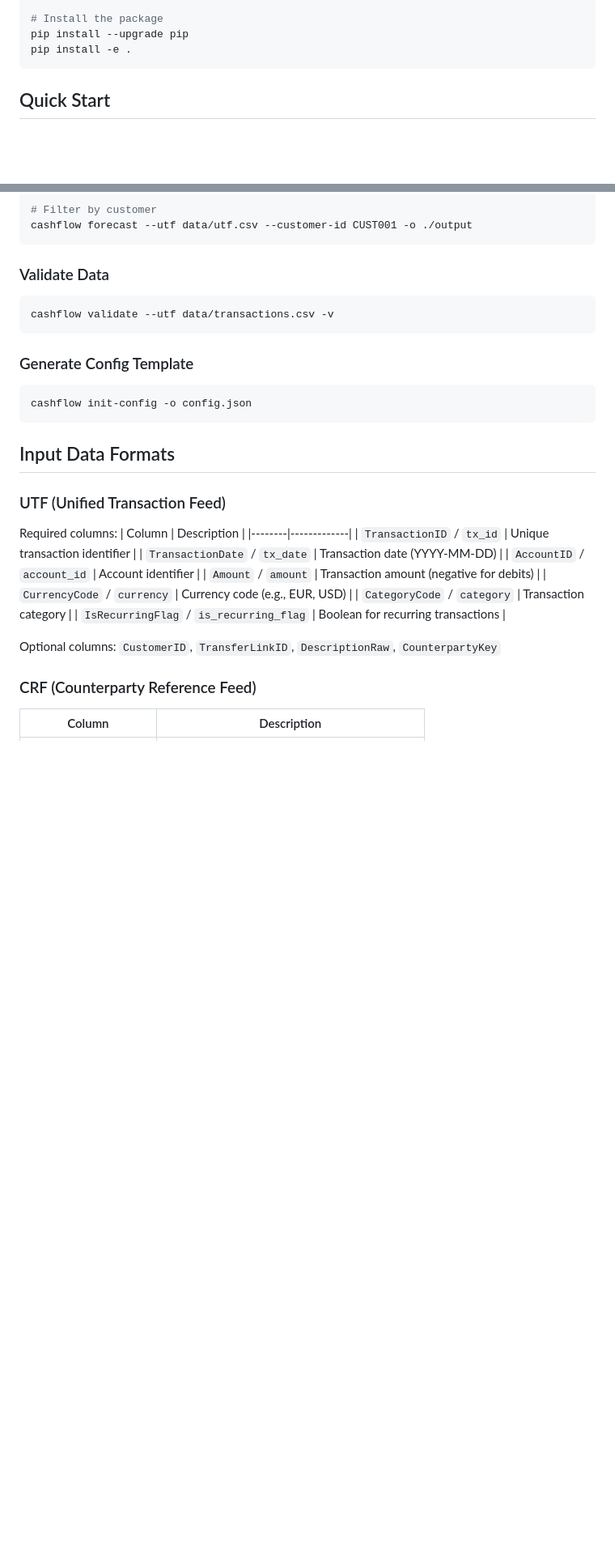
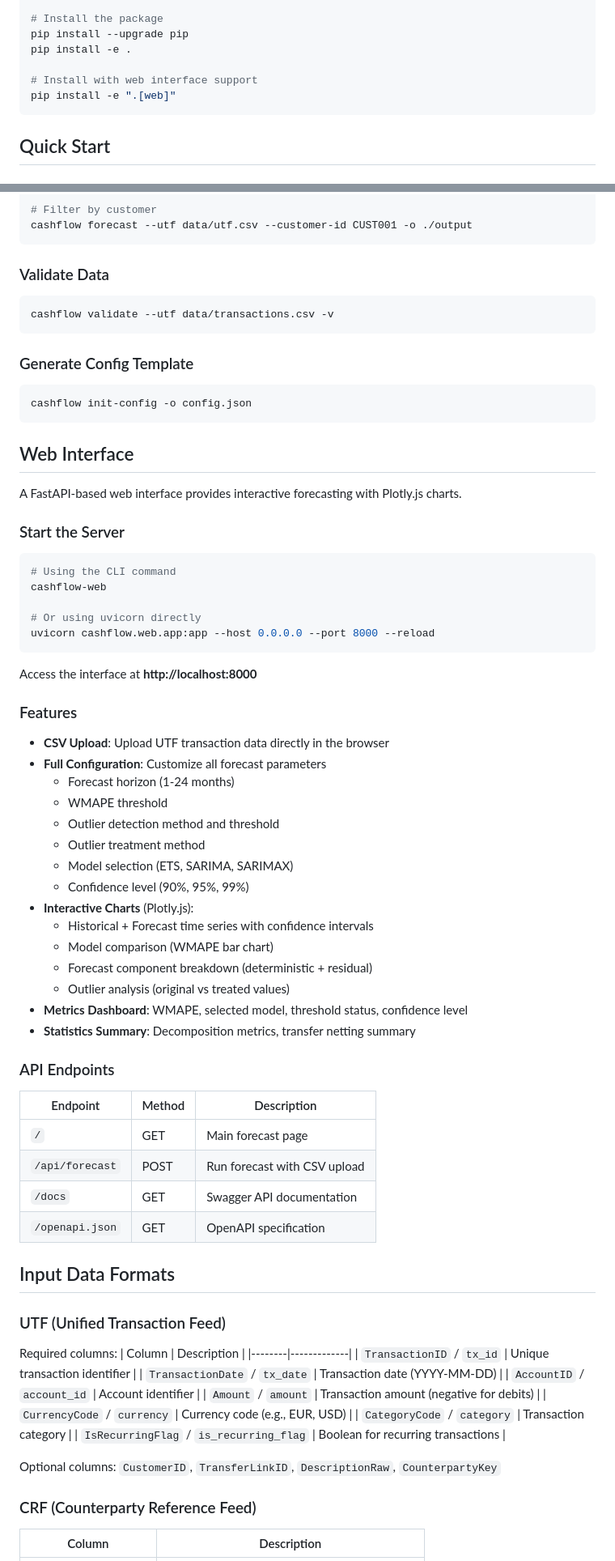
Before and after one commit to NikolasMarkou/cashflow-app, a Markdown page: README.md, 2 parts joined by grey strips. Shown at 81% size. Drawn GitHub-style; blank space fills up the shorter version.

Commit message:
Update README.md with web interface documentation
- Add web dependencies to installation section
- Add new Web Interface section with server startup instructions
- Document features: CSV upload, configuration options, interactive charts
- Add API endpoints table
- Update project structure to include web/ package

🤖 Generated with [Claude Code](https://claude.com/claude-code)

Co-Authored-By: Claude Opus 4.5 <noreply@anthropic.com>

````diff
--- a/README.md
+++ b/README.md
@@ -49,6 +49,9 @@ source venv/bin/activate  # Linux/Mac
 # Install the package
 pip install --upgrade pip
 pip install -e .
+
+# Install with web interface support
+pip install -e ".[web]"
 ```
 
 ## Quick Start
@@ -77,6 +80,49 @@ cashflow validate --utf data/transactions.csv -v
 ```bash
 cashflow init-config -o config.json
 ```
+
+## Web Interface
+
+A FastAPI-based web interface provides interactive forecasting with Plotly.js charts.
+
+### Start the Server
+
+```bash
+# Using the CLI command
+cashflow-web
+
+# Or using uvicorn directly
+uvicorn cashflow.web.app:app --host 0.0.0.0 --port 8000 --reload
+```
+
+Access the interface at **http://localhost:8000**
+
+### Features
+
+- **CSV Upload**: Upload UTF transaction data directly in the browser
+- **Full Configuration**: Customize all forecast parameters
+  - Forecast horizon (1-24 months)
+  - WMAPE threshold
+  - Outlier detection method and threshold
+  - Outlier treatment method
+  - Model selection (ETS, SARIMA, SARIMAX)
+  - Confidence level (90%, 95%, 99%)
+- **Interactive Charts** (Plotly.js):
+  - Historical + Forecast time series with confidence intervals
+  - Model comparison (WMAPE bar chart)
+  - Forecast component breakdown (deterministic + residual)
+  - Outlier analysis (original vs treated values)
+- **Metrics Dashboard**: WMAPE, selected model, threshold status, confidence level
+- **Statistics Summary**: Decomposition metrics, transfer netting summary
+
+### API Endpoints
+
+| Endpoint | Method | Description |
+|----------|--------|-------------|
+| `/` | GET | Main forecast page |
+| `/api/forecast` | POST | Run forecast with CSV upload |
+| `/docs` | GET | Swagger API documentation |
+| `/openapi.json` | GET | OpenAPI specification |
 
 ## Input Data Formats
 
````
Also changed, not shown: other parts of README.md (+7 -0 lines).
